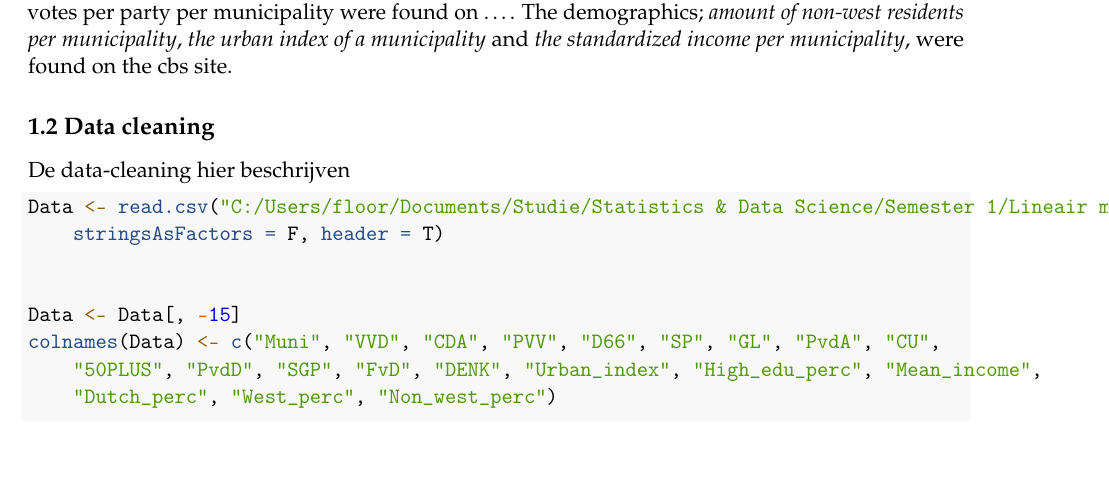
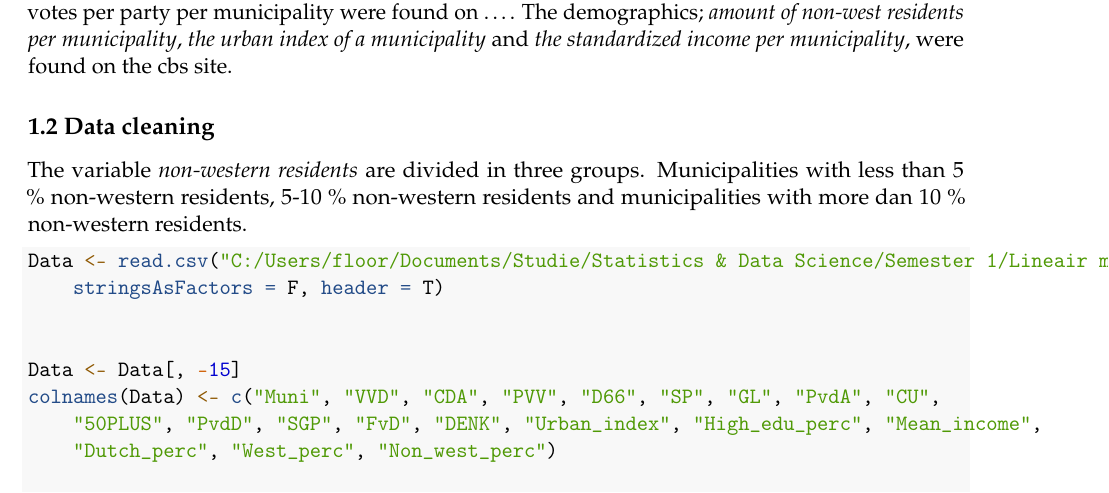
Before and after one commit to HelloFloor/CaseStudyLineair2018, an R Markdown document (Report.rmd): part of page 1 of 8, cut so that both start at the same text, the shorter picture padded with empty space. Rendered offline with R 4.5, knitr and Pandoc, then LaTeX, with nearby package versions.

Commit message:
Test Ilse

````diff
--- a/Report.rmd
+++ b/Report.rmd
@@ -42,7 +42,7 @@ In this report the election
 In this chapter the data is summarized and explained how the data is collected. The percentage of votes per party per municipality were found on .... The demographics; *amount of non-west residents per municipality*, *the urban index of a municipality* and *the standardized income per municipality*, were found on the cbs site.
 
 ## 1.2 Data cleaning
-De data-cleaning hier beschrijven
+The variable *non-western residents* are divided in three groups. Municipalities with less than 5 % non-western residents, 5-10 % non-western residents and municipalities with more dan 10 % non-western residents.
 ```{r}
 
 #GetData
````
